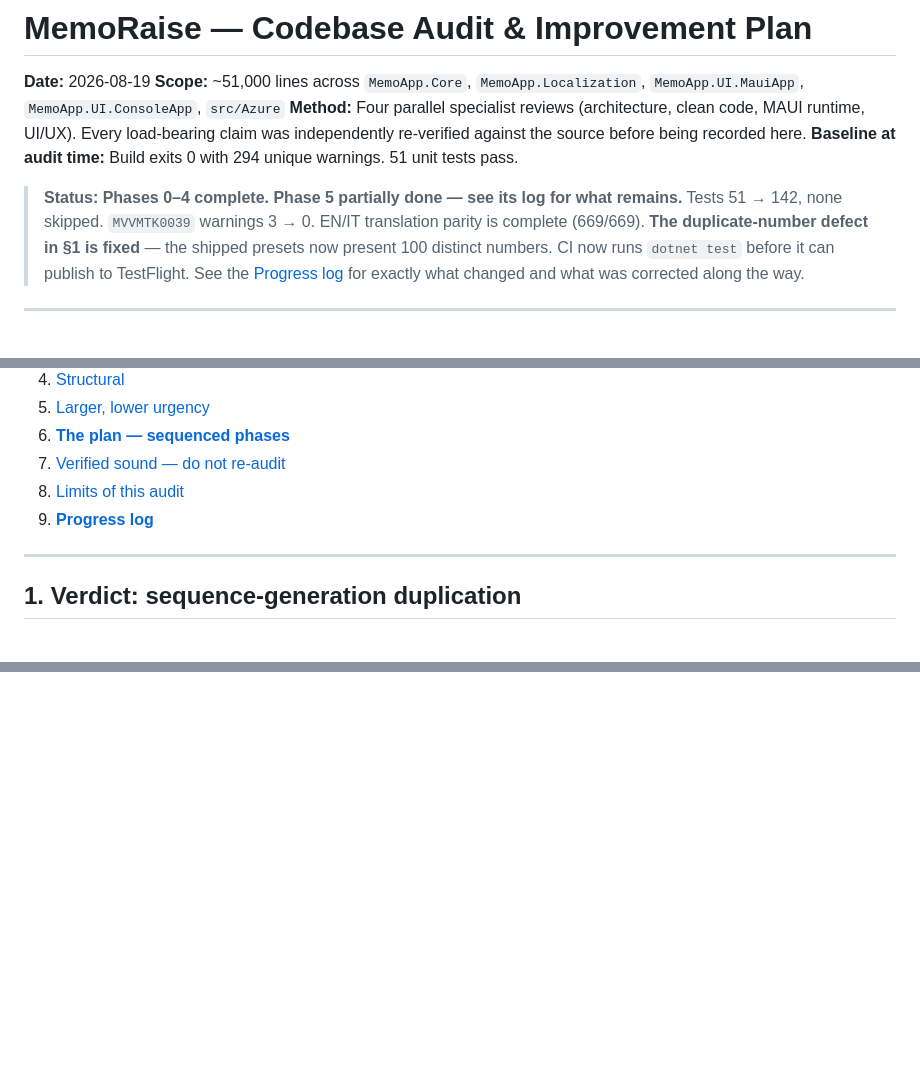
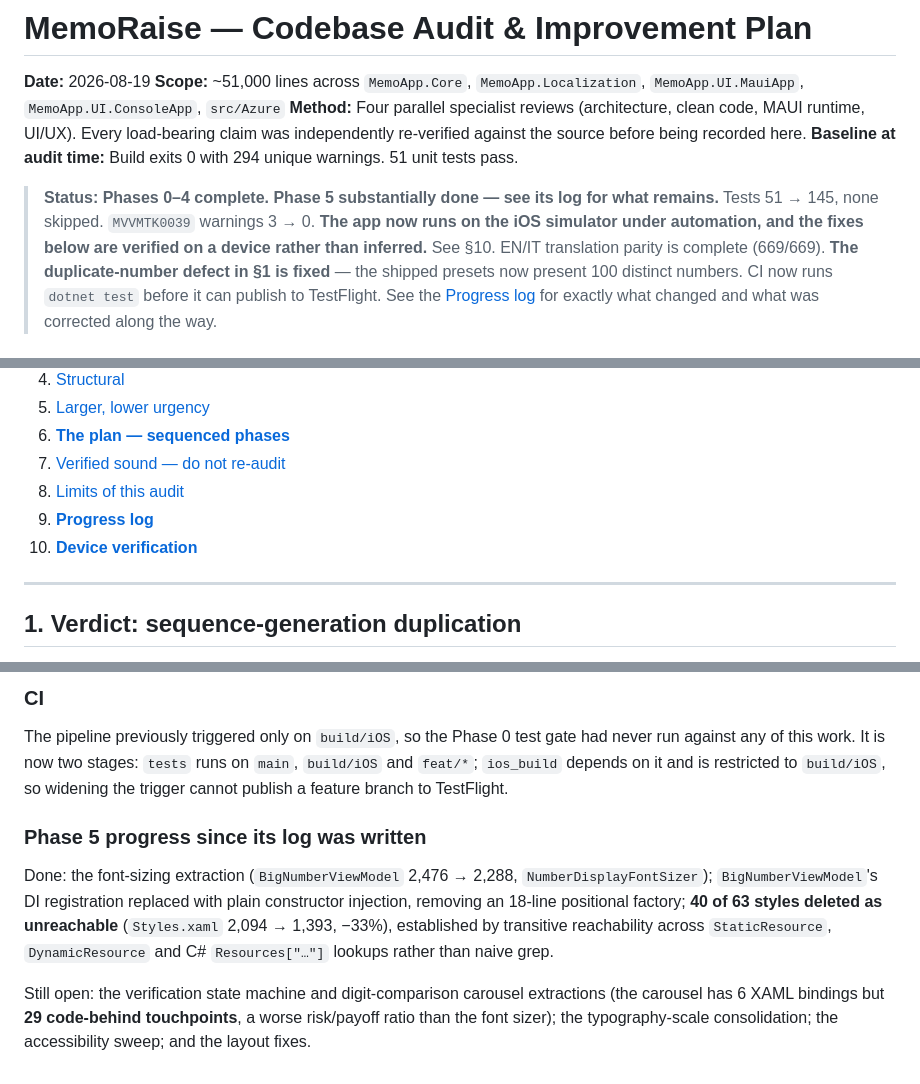
Before and after one commit to ste8/MemoApp, a Markdown page: docs/specs/CODEBASE_AUDIT_AND_IMPROVEMENT_PLAN.md, 3 parts joined by grey strips. Rendered like a GitHub page; blank space fills up the shorter version.

Commit message:
[IMPROVEMENTS]

```diff
--- a/docs/specs/CODEBASE_AUDIT_AND_IMPROVEMENT_PLAN.md
+++ b/docs/specs/CODEBASE_AUDIT_AND_IMPROVEMENT_PLAN.md
@@ -5,7 +5,8 @@
 **Method:** Four parallel specialist reviews (architecture, clean code, MAUI runtime, UI/UX). Every load-bearing claim was independently re-verified against the source before being recorded here.
 **Baseline at audit time:** Build exits 0 with 294 unique warnings. 51 unit tests pass.
 
-> **Status: Phases 0–4 complete. Phase 5 partially done — see its log for what remains.** Tests 51 → 142, none skipped. `MVVMTK0039` warnings 3 → 0.
+> **Status: Phases 0–4 complete. Phase 5 substantially done — see its log for what remains.** Tests 51 → 145, none skipped. `MVVMTK0039` warnings 3 → 0.
+> **The app now runs on the iOS simulator under automation, and the fixes below are verified on a device rather than inferred.** See §10.
 > EN/IT translation parity is complete (669/669).
 > **The duplicate-number defect in §1 is fixed** — the shipped presets now present 100 distinct numbers.
 > CI now runs `dotnet test` before it can publish to TestFlight.
@@ -24,6 +25,7 @@
 7. [Verified sound — do not re-audit](#7-verified-sound--do-not-re-audit)
 8. [Limits of this audit](#8-limits-of-this-audit)
 9. [**Progress log**](#9-progress-log)
+10. [**Device verification**](#10-device-verification)
 
 ---
 
@@ -755,0 +824,18 @@ file rather than by trusting the compiler.
+### CI
+
+The pipeline previously triggered only on `build/iOS`, so the Phase 0 test gate had never run
+against any of this work. It is now two stages: `tests` runs on `main`, `build/iOS` and `feat/*`;
+`ios_build` depends on it and is restricted to `build/iOS`, so widening the trigger cannot publish a
+feature branch to TestFlight.
+
+### Phase 5 progress since its log was written
+
+Done: the font-sizing extraction (`BigNumberViewModel` 2,476 → 2,288, `NumberDisplayFontSizer`);
+`BigNumberViewModel`'s DI registration replaced with plain constructor injection, removing an
+18-line positional factory; **40 of 63 styles deleted as unreachable** (`Styles.xaml` 2,094 → 1,393,
+−33%), established by transitive reachability across `StaticResource`, `DynamicResource` and C#
+`Resources["…"]` lookups rather than naive grep.
+
+Still open: the verification state machine and digit-comparison carousel extractions (the carousel
+has 6 XAML bindings but **29 code-behind touchpoints**, a worse risk/payoff ratio than the font
+sizer); the typography-scale consolidation; the accessibility sweep; and the layout fixes.
```
Also changed, not shown: other parts of docs/specs/CODEBASE_AUDIT_AND_IMPROVEMENT_PLAN.md (+66 -0 lines).
